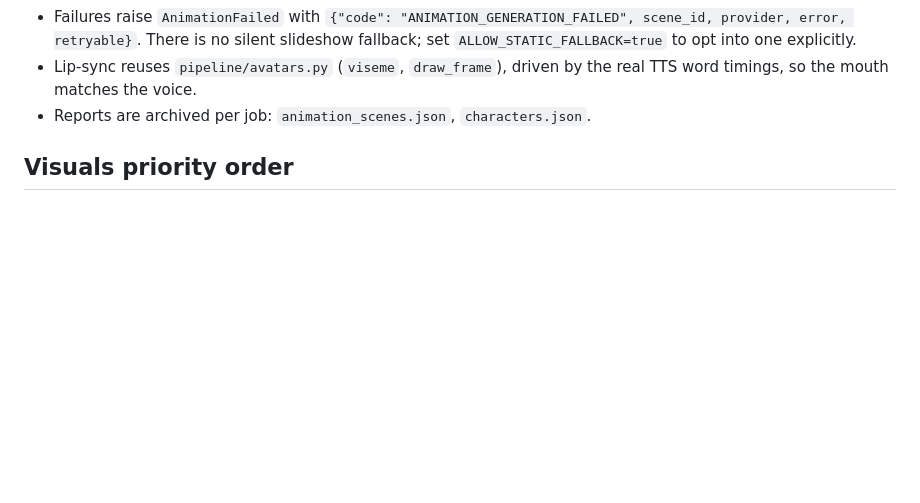
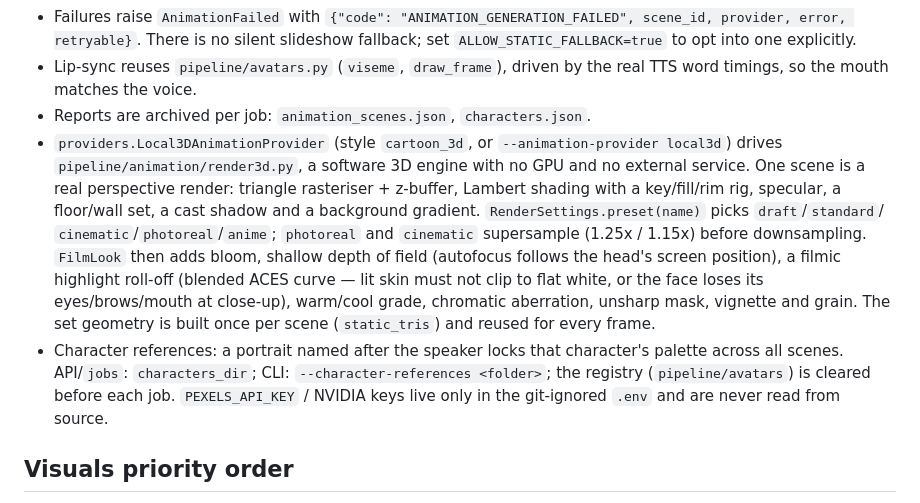
Before and after one commit to rasonjonathan6-coder/reelforge, a Markdown page: AGENTS.md, the part around the change. GitHub-like rendering; blank space fills up the shorter version.

Commit message:
Document the local3d engine and character references in AGENTS.md
Co-authored-by: openhands <openhands@all-hands.dev>

```diff
--- a/AGENTS.md
+++ b/AGENTS.md
@@ -59,6 +59,24 @@ animation) -> FFmpeg assembly (concat + burned captions + muxed voice + music).
 - Lip-sync reuses `pipeline/avatars.py` (`viseme`, `draw_frame`), driven by the
   real TTS word timings, so the mouth matches the voice.
 - Reports are archived per job: `animation_scenes.json`, `characters.json`.
+- `providers.Local3DAnimationProvider` (style `cartoon_3d`, or
+  `--animation-provider local3d`) drives `pipeline/animation/render3d.py`, a
+  software 3D engine with no GPU and no external service. One scene is a real
+  perspective render: triangle rasteriser + z-buffer, Lambert shading with a
+  key/fill/rim rig, specular, a floor/wall set, a cast shadow and a background
+  gradient. `RenderSettings.preset(name)` picks `draft`/`standard`/
+  `cinematic`/`photoreal`/`anime`; `photoreal` and `cinematic` supersample
+  (1.25x / 1.15x) before downsampling. `FilmLook` then adds bloom, shallow
+  depth of field (autofocus follows the head's screen position), a filmic
+  highlight roll-off (blended ACES curve — lit skin must not clip to flat
+  white, or the face loses its eyes/brows/mouth at close-up), warm/cool grade,
+  chromatic aberration, unsharp mask, vignette and grain. The set geometry is
+  built once per scene (`static_tris`) and reused for every frame.
+- Character references: a portrait named after the speaker locks that
+  character's palette across all scenes. API/`jobs`: `characters_dir`; CLI:
+  `--character-references <folder>`; the registry (`pipeline/avatars`) is
+  cleared before each job. `PEXELS_API_KEY` / NVIDIA keys live only in the
+  git-ignored `.env` and are never read from source.
 
 ## Visuals priority order
 1. caller-supplied `clips` (AI scenes), 2. Pexels (`PEXELS_API_KEY`),
```
